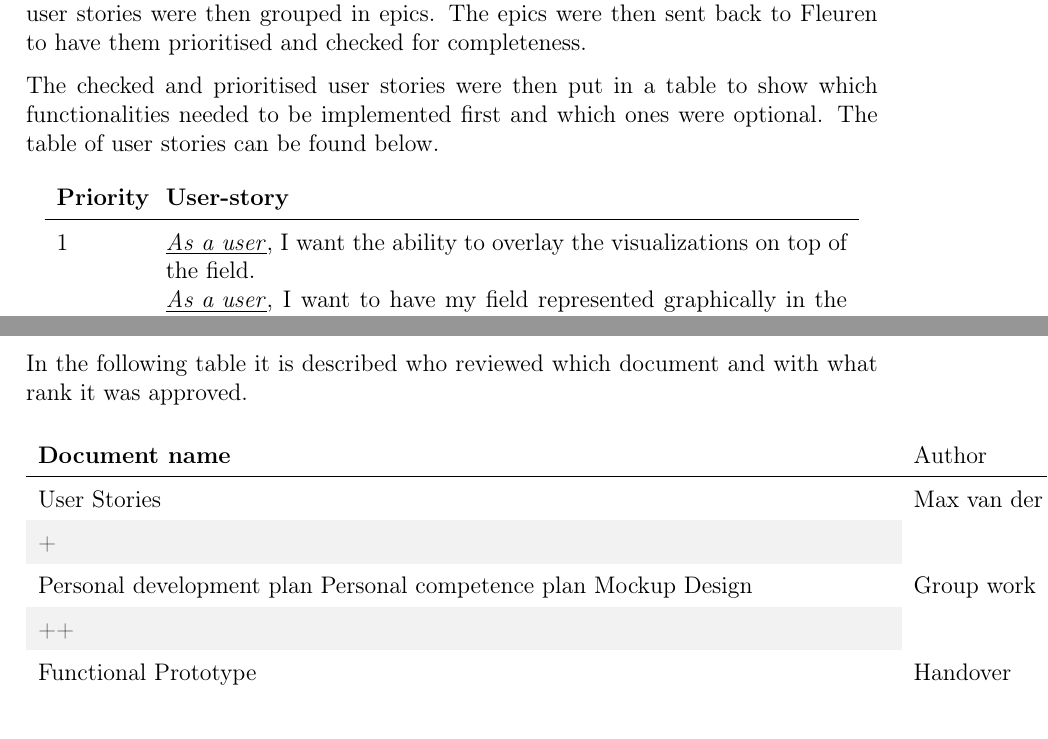
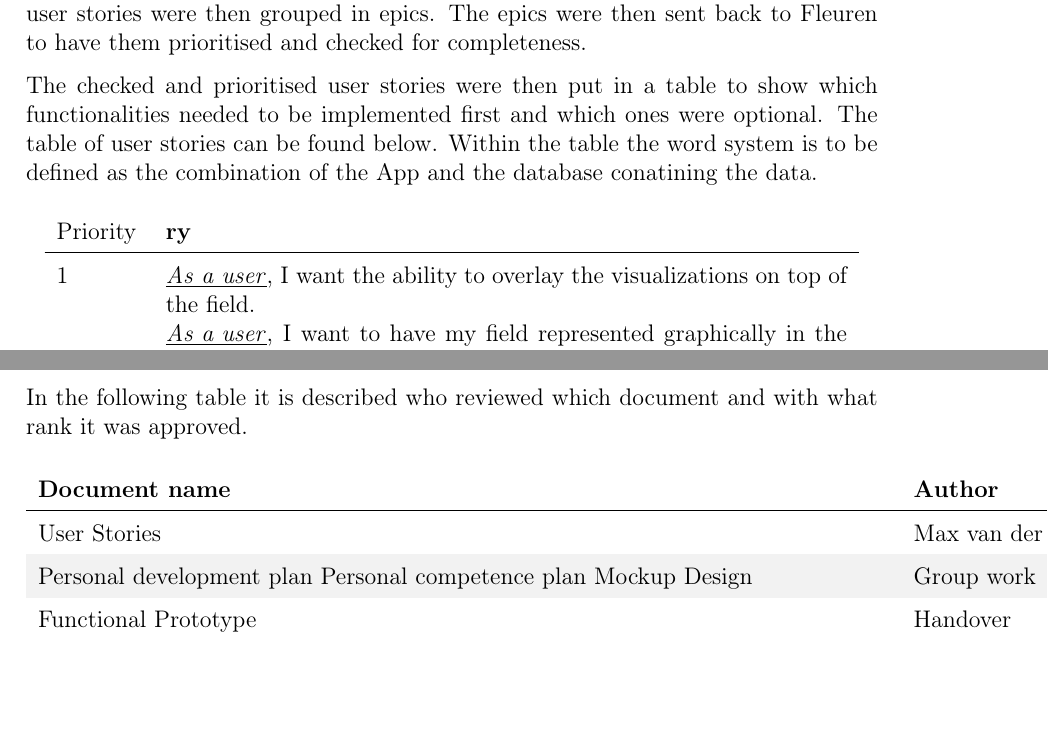
Before and after one commit to TreeWatch/treewatch, a LaTeX document (finalreport/finalreport.tex, which reads finalreport/pages/qualitymanagement.tex, finalreport/pages/requirements.tex): two parts of pages 18 and 28 of 33, joined at a grey line, cut so that both start at the same text, the shorter picture padded with empty space. Compiled offline with pdfLaTeX.

Commit message:
Added Document review to QM

```diff
--- a/finalreport/pages/qualitymanagement.tex
+++ b/finalreport/pages/qualitymanagement.tex
@@ -25,8 +25,8 @@ Furthermore the GUI was tested using the Xamarin Testcloud which was included in
 
 In the following table it is described who reviewed which document and with what rank it was approved.
 \begin{table}[htbp]
-	\begin{tabular}{ p{\textwidth} p{\textwidth} p{\textwidth} p{\textwidth} p{\textwidth} }
-		\textbf{Document name} & Author & \textbf{Reviewer 1} & \textbf{Rank 1} & \textbf{Reviewer 2} \textbf{Rank 2}\\ \hline
+	\begin{tabular}{ p{\textwidth} p{\textwidth} p{\textwidth} p{\textwidth} p{\textwidth} p{\textwidth} }
+		\textbf{Document name} & \textbf{Author} & \textbf{Reviewer 1} & \textbf{Rank 1} & \textbf{Reviewer 2} & \textbf{Rank 2}\\ \hline
 		User Stories & Max van der Linden & René Karoff & ++ & Martijn Bonajo & + \\
 		Personal development plan
 		Personal competence plan
--- a/finalreport/pages/requirements.tex
+++ b/finalreport/pages/requirements.tex
@@ -1,11 +1,10 @@
 \section{Requirements\label{sec:Requirements}}
 The requirements definition was started by setting a meeting with Fleuren. Here Fleuren explained what their problem was and what they wanted to see as functionality of the app. Based on that meeting a set of user stories was created. These user stories were then grouped in epics. The epics were then sent back to Fleuren to have them prioritised and checked for completeness.
 
-The checked and prioritised user stories were then put in a table to show which functionalities needed to be implemented first and which ones were optional. The table of user stories can be found below.
+The checked and prioritised user stories were then put in a table to show which functionalities needed to be implemented first and which ones were optional. The table of user stories can be found below. Within the table the word system is to be defined as the combination of the App and the database conatining the data.
 
 	\begin{longtable}{ p{.10\textwidth} p{.80\textwidth} }
-		\textbf{Priority} & \textbf{User-story} \\
-		\hline
+		Priority & \textbf{ry} \\     		\hline
 		 1 & \underline{\textit{As a user}}, I want the ability to overlay the visualizations on top of the field.
 
 		\underline{\textit{As a user}}, I want to have my field represented graphically in the application. \\
```
